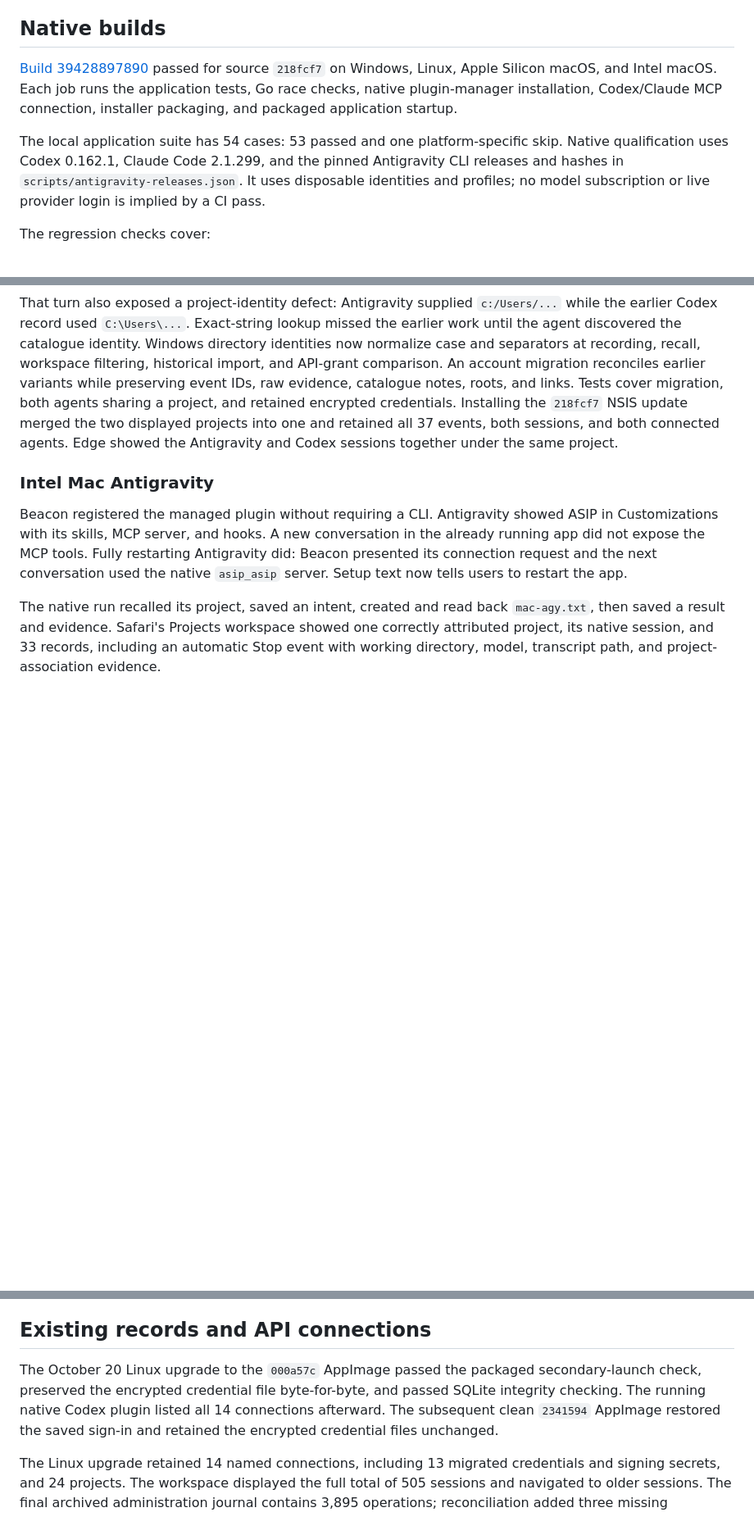
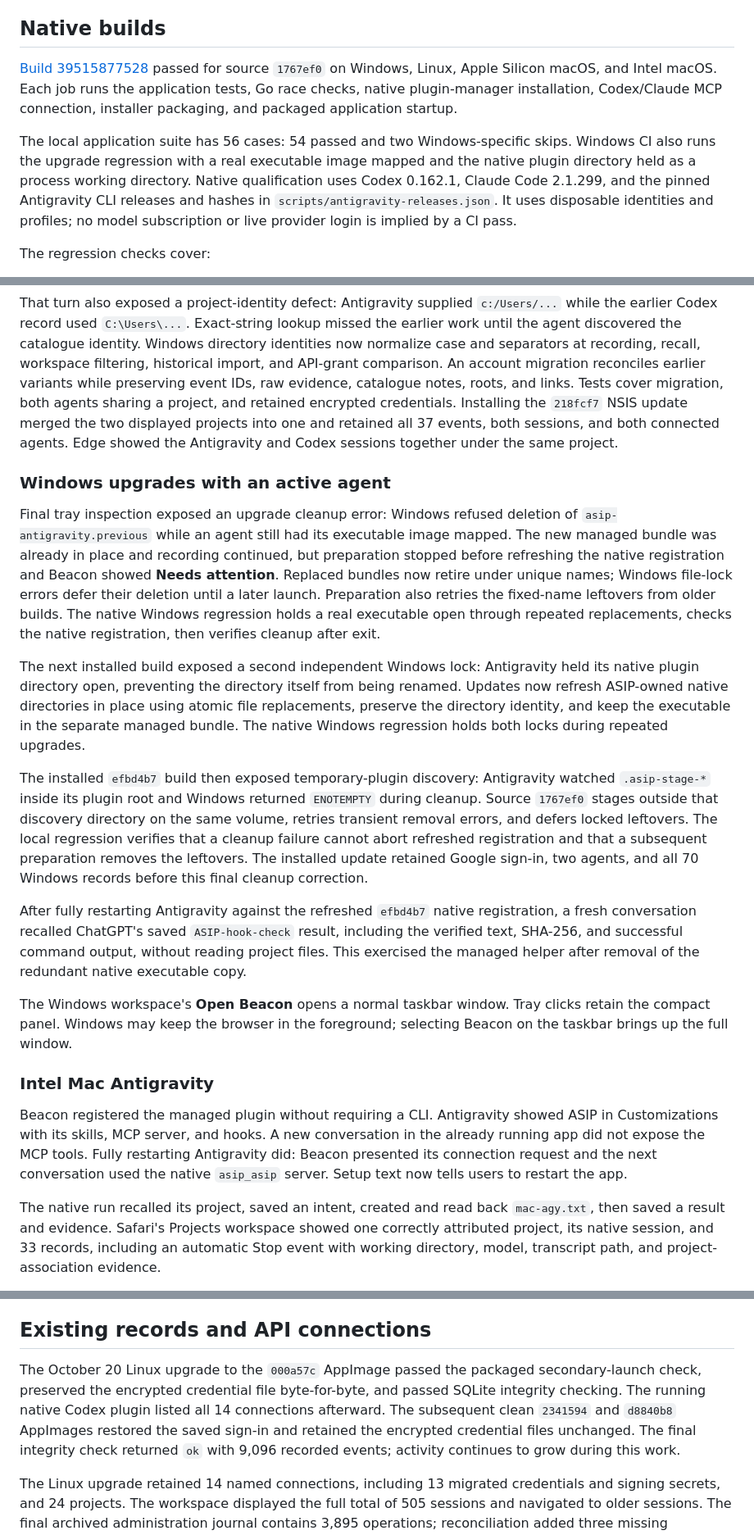
Before and after one commit to M-o-liver/asip-linux, a Markdown page: QUALIFICATION.md, 3 parts joined by grey strips. Shown at 82% size. Drawn GitHub-style; blank space fills up the shorter version.

Commit message:
Document native Windows upgrade defects and verified cross-agent recall

```diff
--- a/QUALIFICATION.md
+++ b/QUALIFICATION.md
@@ -4,9 +4,9 @@ This page separates native build checks from observed desktop behavior. Installa
 
 ## Native builds
 
-[Build 39428897890](https://github.com/M-o-liver/asip-linux/actions/runs/39428897890) passed for source `218fcf7` on Windows, Linux, Apple Silicon macOS, and Intel macOS. Each job runs the application tests, Go race checks, native plugin-manager installation, Codex/Claude MCP connection, installer packaging, and packaged application startup.
+[Build 39515877528](https://github.com/M-o-liver/asip-linux/actions/runs/39515877528) passed for source `1767ef0` on Windows, Linux, Apple Silicon macOS, and Intel macOS. Each job runs the application tests, Go race checks, native plugin-manager installation, Codex/Claude MCP connection, installer packaging, and packaged application startup.
 
-The local application suite has 54 cases: 53 passed and one platform-specific skip. Native qualification uses Codex 0.162.1, Claude Code 2.1.299, and the pinned Antigravity CLI releases and hashes in `scripts/antigravity-releases.json`. It uses disposable identities and profiles; no model subscription or live provider login is implied by a CI pass.
+The local application suite has 56 cases: 54 passed and two Windows-specific skips. Windows CI also runs the upgrade regression with a real executable image mapped and the native plugin directory held as a process working directory. Native qualification uses Codex 0.162.1, Claude Code 2.1.299, and the pinned Antigravity CLI releases and hashes in `scripts/antigravity-releases.json`. It uses disposable identities and profiles; no model subscription or live provider login is implied by a CI pass.
 
 The regression checks cover:
 
@@ -65,6 +66,18 @@ After restarting, Antigravity requested its Beacon connection and connected succ
 
 That turn also exposed a project-identity defect: Antigravity supplied `c:/Users/...` while the earlier Codex record used `C:\Users\...`. Exact-string lookup missed the earlier work until the agent discovered the catalogue identity. Windows directory identities now normalize case and separators at recording, recall, workspace filtering, historical import, and API-grant comparison. An account migration reconciles earlier variants while preserving event IDs, raw evidence, catalogue notes, roots, and links. Tests cover migration, both agents sharing a project, and retained encrypted credentials. Installing the `218fcf7` NSIS update merged the two displayed projects into one and retained all 37 events, both sessions, and both connected agents. Edge showed the Antigravity and Codex sessions together under the same project.
 
+### Windows upgrades with an active agent
+
+Final tray inspection exposed an upgrade cleanup error: Windows refused deletion of `asip-antigravity.previous` while an agent still had its executable image mapped. The new managed bundle was already in place and recording continued, but preparation stopped before refreshing the native registration and Beacon showed **Needs attention**. Replaced bundles now retire under unique names; Windows file-lock errors defer their deletion until a later launch. Preparation also retries the fixed-name leftovers from older builds. The native Windows regression holds a real executable open through repeated replacements, checks the native registration, then verifies cleanup after exit.
+
+The next installed build exposed a second independent Windows lock: Antigravity held its native plugin directory open, preventing the directory itself from being renamed. Updates now refresh ASIP-owned native directories in place using atomic file replacements, preserve the directory identity, and keep the executable in the separate managed bundle. The native Windows regression holds both locks during repeated upgrades.
+
+The installed `efbd4b7` build then exposed temporary-plugin discovery: Antigravity watched `.asip-stage-*` inside its plugin root and Windows returned `ENOTEMPTY` during cleanup. Source `1767ef0` stages outside that discovery directory on the same volume, retries transient removal errors, and defers locked leftovers. The local regression verifies that a cleanup failure cannot abort refreshed registration and that a subsequent preparation removes the leftovers. The installed update retained Google sign-in, two agents, and all 70 Windows records before this final cleanup correction.
+
+After fully restarting Antigravity against the refreshed `efbd4b7` native registration, a fresh conversation recalled ChatGPT's saved `ASIP-hook-check` result, including the verified text, SHA-256, and successful command output, without reading project files. This exercised the managed helper after removal of the redundant native executable copy.
+
+The Windows workspace's **Open Beacon** opens a normal taskbar window. Tray clicks retain the compact panel. Windows may keep the browser in the foreground; selecting Beacon on the taskbar brings up the full window.
+
 ### Intel Mac Antigravity
 
 Beacon registered the managed plugin without requiring a CLI. Antigravity showed ASIP in Customizations with its skills, MCP server, and hooks. A new conversation in the already running app did not expose the MCP tools. Fully restarting Antigravity did: Beacon presented its connection request and the next conversation used the native `asip_asip` server. Setup text now tells users to restart the app.
@@ -81,7 +94,7 @@ The subsequent `218fcf7` DMG update retained Google sign-in, both agents, and al
 
 ## Existing records and API connections
 
-The October 20 Linux upgrade to the `000a57c` AppImage passed the packaged secondary-launch check, preserved the encrypted credential file byte-for-byte, and passed SQLite integrity checking. The running native Codex plugin listed all 14 connections afterward. The subsequent clean `2341594` AppImage restored the saved sign-in and retained the encrypted credential files unchanged.
+The October 20 Linux upgrade to the `000a57c` AppImage passed the packaged secondary-launch check, preserved the encrypted credential file byte-for-byte, and passed SQLite integrity checking. The running native Codex plugin listed all 14 connections afterward. The subsequent clean `2341594` and `d8840b8` AppImages restored the saved sign-in and retained the encrypted credential files unchanged. The final integrity check returned `ok` with 9,096 recorded events; activity continues to grow during this work.
 
 The Linux upgrade retained 14 named connections, including 13 migrated credentials and signing secrets, and 24 projects. The workspace displayed the full total of 505 sessions and navigated to older sessions. The final archived administration journal contains 3,895 operations; reconciliation added three missing operations, updated the final entry, and corrected 810 lifecycle/verification classifications using the archive's actual action and result fields. Original archives remain unchanged. A checkpoint preceded each reconciliation; five recovery records remained afterward.
 
```
Also changed, not shown: other parts of QUALIFICATION.md (+1 -0 lines).
